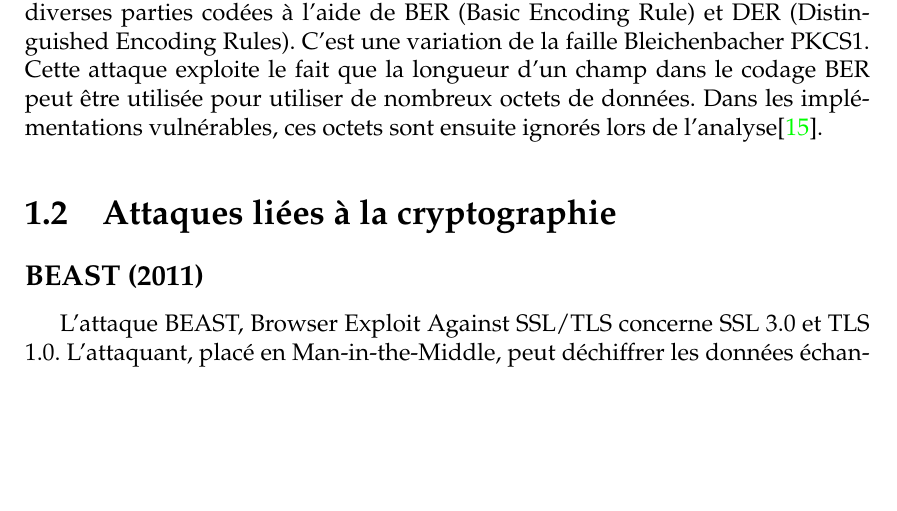
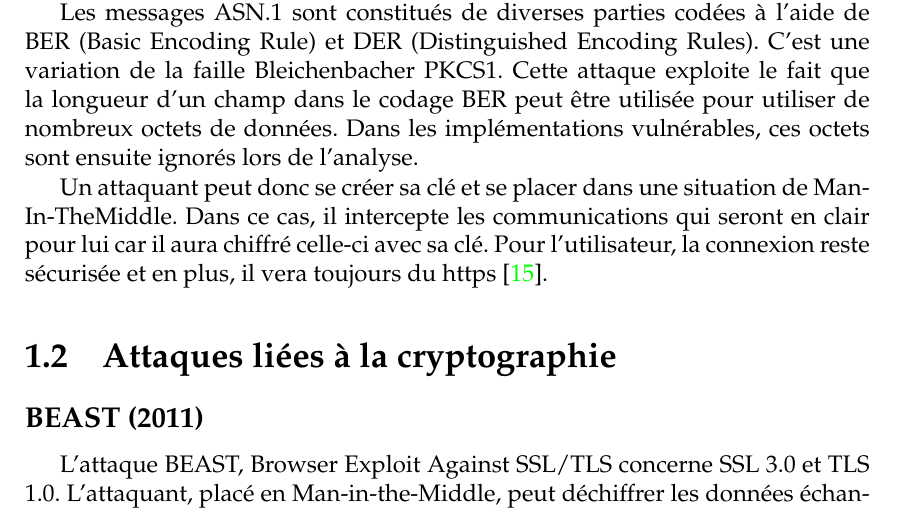
Before and after one commit to t00sh/mastercsi-ter, a LaTeX thesis (report/report.tex, which reads report/chapter-state-of-the-art.tex): part of page 4 of 11, cut so that both start at the same text, the shorter picture padded with empty space. Compiled offline with pdfLaTeX.

Commit message:
Berserk attack modification

```diff
--- a/report/chapter-state-of-the-art.tex
+++ b/report/chapter-state-of-the-art.tex
@@ -13,7 +13,11 @@ Cette faille est une faille d'OpenSSL basée sur SSL/TLS. Cette vulnérabilité
 En effet, l'attaquant peut mentir sur le poids de la requête qu'il envoit et obtenir des données qui ne lui était pas destinées mais qui se trouve en mémoire. Il peut donc récupérer les informations comme des identifiants, des mots de passes, des cookies de sessions ou encore des clés de chiffrements \cite{heartbleed}.
 
 \subsection{BERserk (2014)}
-Cette faille concerne la bibliothèque Network Security Services présente dans certains navigateurs. L'attaque repose sur la falsification de signature numérique. La faille est présente à cause de l'analyse incorrecte de messages codés en ASN.1 lors de la vérification de signatures RSA. Les messages ASN.1 sont constitués de diverses parties codées à l'aide de BER (Basic Encoding Rule) et DER (Distinguished Encoding Rules). C'est une variation de la faille Bleichenbacher PKCS#1. Cette attaque exploite le fait que la longueur d'un champ dans le codage BER peut être utilisée pour utiliser de nombreux octets de données. Dans les implémentations vulnérables, ces octets sont ensuite ignorés lors de l'analyse\cite{berserk}.
+Cette faille concerne la bibliothèque Network Security Services présente dans certains navigateurs. L'attaque repose sur la falsification de signature numérique. La faille est présente à cause de l'analyse incorrecte de messages codés en ASN.1 lors de la vérification de signatures RSA.
+
+Les messages ASN.1 sont constitués de diverses parties codées à l'aide de BER (Basic Encoding Rule) et DER (Distinguished Encoding Rules). C'est une variation de la faille Bleichenbacher PKCS#1. Cette attaque exploite le fait que la longueur d'un champ dans le codage BER peut être utilisée pour utiliser de nombreux octets de données. Dans les implémentations vulnérables, ces octets sont ensuite ignorés lors de l'analyse.
+
+Un attaquant peut donc se créer sa clé et se placer dans une situation de Man-In-TheMiddle. Dans ce cas, il intercepte les communications qui seront en clair pour lui car il aura chiffré celle-ci avec sa clé. Pour l'utilisateur, la connexion reste sécurisée et en plus, il vera toujours du https \cite{berserk}.
 
 \section{Attaques liées à la cryptographie}
 
```
